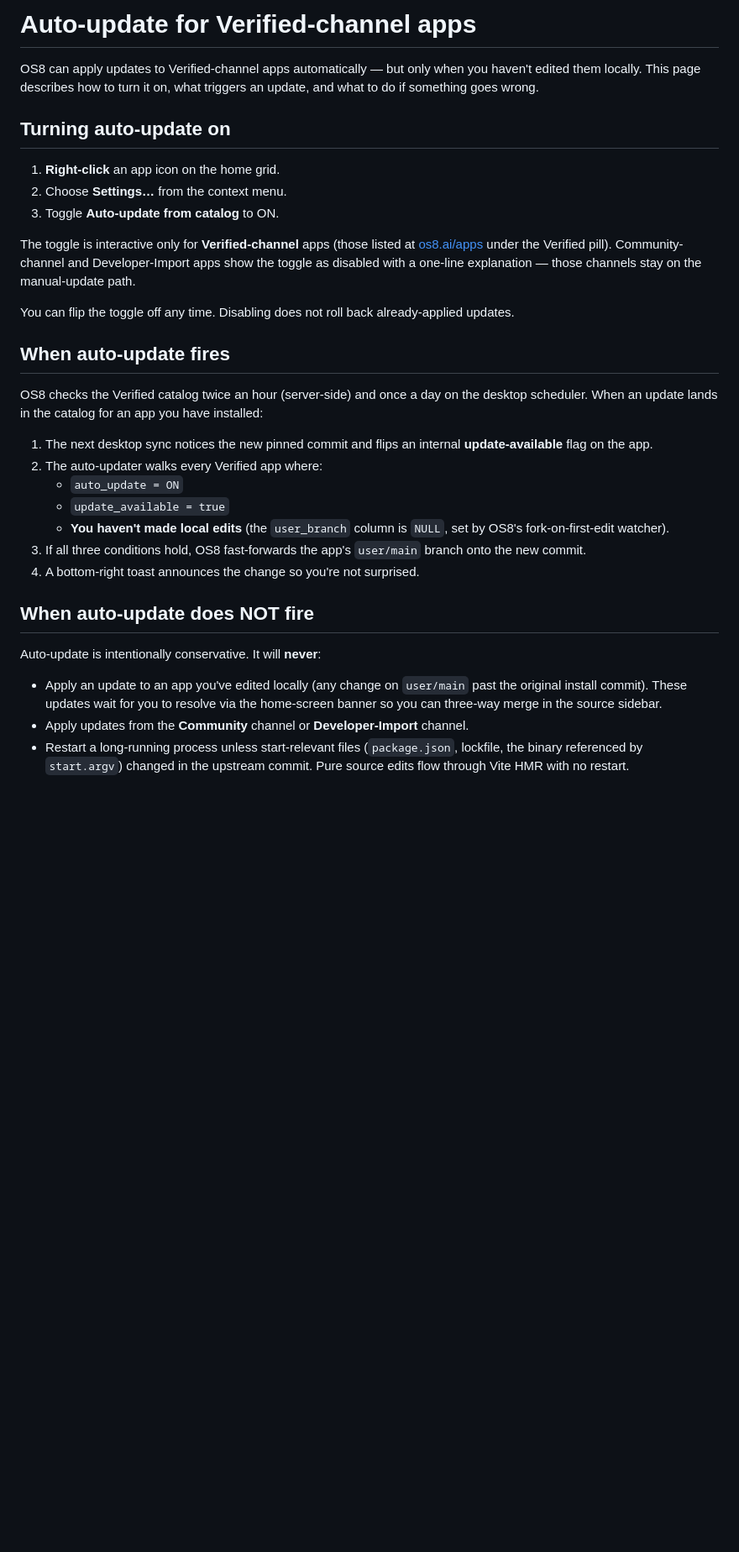
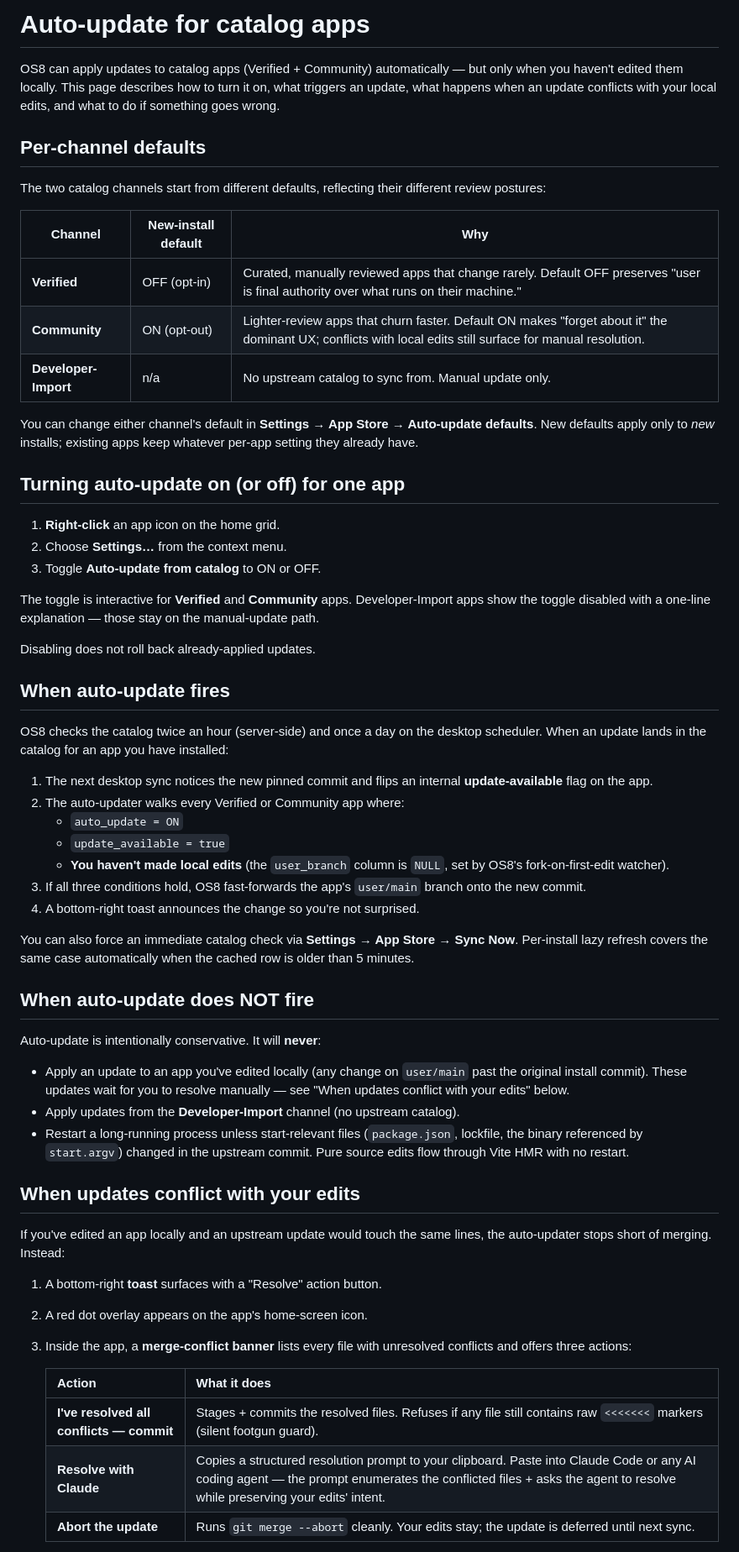
Before and after one commit to os8ai/os8, a Markdown page: docs/auto-update.md, the part around one of its changes. Shown at 84% size. Rendered like a GitHub page; blank space fills up the shorter version.

Commit message:
docs(auto-update): per-channel defaults + three-way merge cross-ref (PR 6.D2) (#72)
Updates docs/auto-update.md to cover the post-PR-6.1 model:

- New "Per-channel defaults" table describes Verified opt-in vs
  Community opt-out (the asymmetric default Leo decided 2026-05-04).
- "Turning auto-update on" generalized from Verified-only to
  catalog-channels (the per-app flyout toggle is now interactive
  for both).
- "When auto-update fires" covers Verified + Community in one
  bullet-list; the Verified/Community channel restriction line in
  "When auto-update does NOT fire" simplifies to "Developer-Import
  excluded" (no upstream catalog).
- New "When updates conflict with your edits" section walks the
  PR 5.4 merge-conflict banner UX (toast + red dot + three-action
  banner with the Resolve-with-Claude clipboard-prompt). Absorbs
  deferred-items #31 ('Doc PR for update flow with three-way
  merge') — the cross-reference the deferred entry asked for now
  exists in this doc rather than as a stub in phase-1-plan.md.
- Cross-references to docs/sync-now.md (PR 5.6) and
  docs/runtime-volumes.md (PR 5.8) added at the bottom.

No code change; doc-only.

Co-authored-by: Claude Opus 4.7 (1M context) <noreply@anthropic.com>

```diff
--- a/docs/auto-update.md
+++ b/docs/auto-update.md
@@ -1,34 +1,47 @@
-# Auto-update for Verified-channel apps
+# Auto-update for catalog apps
 
-OS8 can apply updates to Verified-channel apps automatically — but
-only when you haven't edited them locally. This page describes how to
-turn it on, what triggers an update, and what to do if something goes
-wrong.
+OS8 can apply updates to catalog apps (Verified + Community)
+automatically — but only when you haven't edited them locally. This
+page describes how to turn it on, what triggers an update, what
+happens when an update conflicts with your local edits, and what to
+do if something goes wrong.
 
-## Turning auto-update on
+## Per-channel defaults
+
+The two catalog channels start from different defaults, reflecting
+their different review postures:
+
+| Channel | New-install default | Why |
+|---|---|---|
+| **Verified** | OFF (opt-in) | Curated, manually reviewed apps that change rarely. Default OFF preserves "user is final authority over what runs on their machine." |
+| **Community** | ON (opt-out) | Lighter-review apps that churn faster. Default ON makes "forget about it" the dominant UX; conflicts with local edits still surface for manual resolution. |
+| **Developer-Import** | n/a | No upstream catalog to sync from. Manual update only. |
+
+You can change either channel's default in **Settings → App Store →
+Auto-update defaults**. New defaults apply only to *new* installs;
+existing apps keep whatever per-app setting they already have.
+
+## Turning auto-update on (or off) for one app
 
 1. **Right-click** an app icon on the home grid.
 2. Choose **Settings…** from the context menu.
-3. Toggle **Auto-update from catalog** to ON.
+3. Toggle **Auto-update from catalog** to ON or OFF.
 
-The toggle is interactive only for **Verified-channel** apps (those
-listed at [os8.ai/apps](https://os8.ai/apps) under the Verified pill).
-Community-channel and Developer-Import apps show the toggle as
-disabled with a one-line explanation — those channels stay on the
-manual-update path.
+The toggle is interactive for **Verified** and **Community** apps.
+Developer-Import apps show the toggle disabled with a one-line
+explanation — those stay on the manual-update path.
 
-You can flip the toggle off any time. Disabling does not roll back
-already-applied updates.
+Disabling does not roll back already-applied updates.
 
 ## When auto-update fires
 
-OS8 checks the Verified catalog twice an hour (server-side) and once
-a day on the desktop scheduler. When an update lands in the catalog
-for an app you have installed:
+OS8 checks the catalog twice an hour (server-side) and once a day on
+the desktop scheduler. When an update lands in the catalog for an
+app you have installed:
 
 1. The next desktop sync notices the new pinned commit and flips an
    internal **update-available** flag on the app.
-2. The auto-updater walks every Verified app where:
+2. The auto-updater walks every Verified or Community app where:
    - `auto_update = ON`
    - `update_available = true`
    - **You haven't made local edits** (the `user_branch` column is
@@ -37,18 +50,38 @@ for an app you have installed:
    `user/main` branch onto the new commit.
 4. A bottom-right toast announces the change so you're not surprised.
 
+You can also force an immediate catalog check via **Settings → App
+Store → Sync Now**. Per-install lazy refresh covers the same case
+automatically when the cached row is older than 5 minutes.
+
 ## When auto-update does NOT fire
 
 Auto-update is intentionally conservative. It will **never**:
 
 - Apply an update to an app you've edited locally (any change on
   `user/main` past the original install commit). These updates wait
-  for you to resolve via the home-screen banner so you can three-way
-  merge in the source sidebar.
-- Apply updates from the **Community** channel or **Developer-Import**
-  channel.
+  for you to resolve manually — see "When updates conflict with your
+  edits" below.
+- Apply updates from the **Developer-Import** channel (no upstream
+  catalog).
 - Restart a long-running process unless start-relevant files
   (`package.json`, lockfile, the binary referenced by `start.argv`)
   changed in the upstream commit. Pure source edits flow through
   Vite HMR with no restart.
 
+## When updates conflict with your edits
+
+If you've edited an app locally and an upstream update would touch
+the same lines, the auto-updater stops short of merging. Instead:
+
+1. A bottom-right **toast** surfaces with a "Resolve" action button.
+2. A red dot overlay appears on the app's home-screen icon.
+3. Inside the app, a **merge-conflict banner** lists every file with
+   unresolved conflicts and offers three actions:
+
+   | Action | What it does |
+   |---|---|
+   | **I've resolved all conflicts — commit** | Stages + commits the resolved files. Refuses if any file still contains raw `<<<<<<<` markers (silent footgun guard). |
+   | **Resolve with Claude** | Copies a structured resolution prompt to your clipboard. Paste into Claude Code or any AI coding agent — the prompt enumerates the conflicted files + asks the agent to resolve while preserving your edits' intent. |
+   | **Abort the update** | Runs `git merge --abort` cleanly. Your edits stay; the update is deferred until next sync. |
+
```
Also changed, not shown: other parts of docs/auto-update.md (+18 -8 lines).
